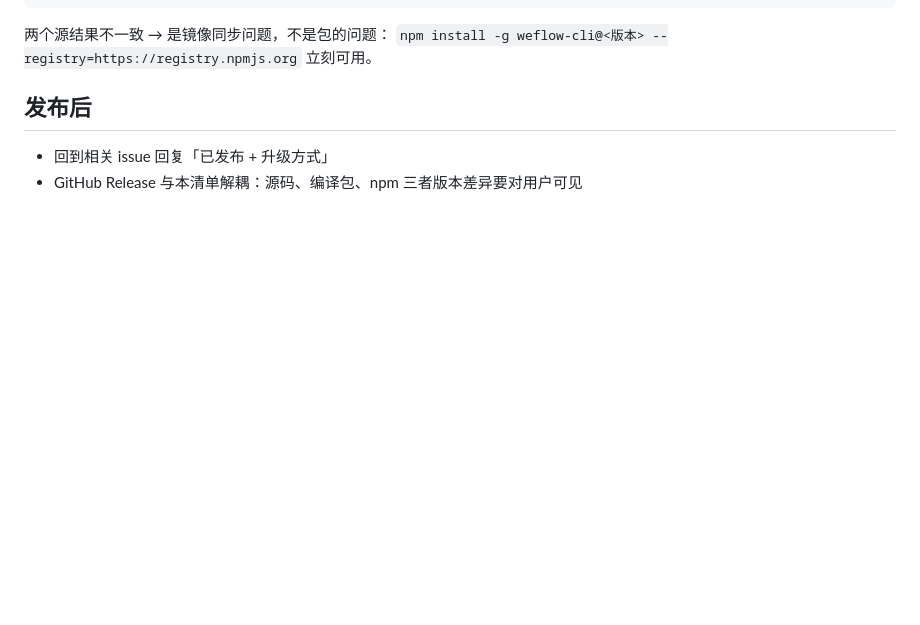
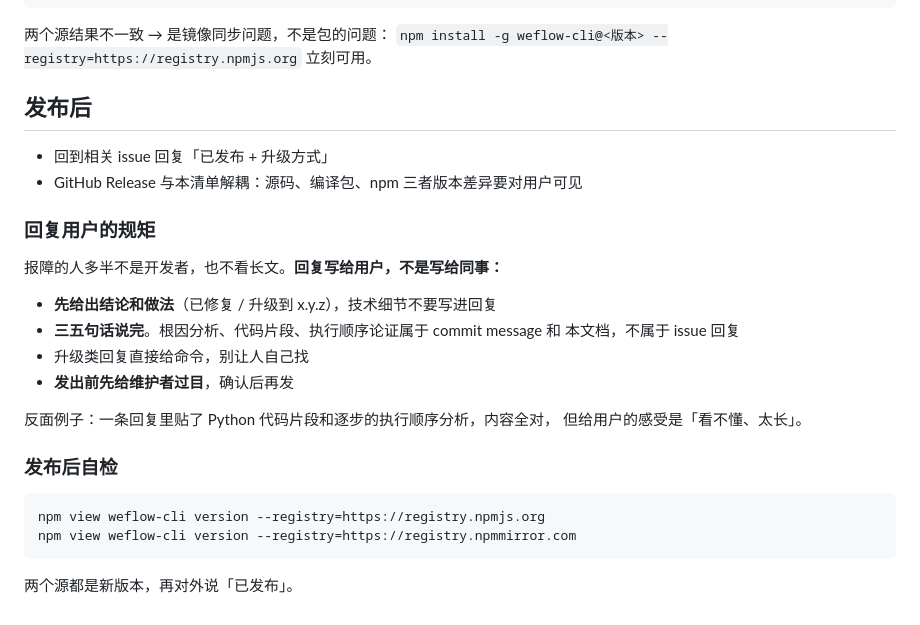
Before and after one commit to zhuobichen/weflow-cli, a Markdown page: docs/RELEASING.md, the part around the change. Rendered like a GitHub page; blank space fills up the shorter version.

Commit message:
docs(releasing): 补充回复用户的规矩
报障的人多半不是开发者，也不看长文。把这条写进发布清单：

- 先给结论和做法，技术细节不进回复
- 三五句话说完；根因分析属于 commit message 与本文档
- 升级类回复直接给命令
- 发出前先给维护者过目

另加发布后自检：两个源（官方 + 国内镜像）都查到新版本，再对外说已发布。

Co-Authored-By: Claude Code <noreply@anthropic.com>

````diff
--- a/docs/RELEASING.md
+++ b/docs/RELEASING.md
@@ -122,3 +122,25 @@ npm view weflow-cli version --registry=https://registry.npmjs.org  # 用官方
 
 - 回到相关 issue 回复「已发布 + 升级方式」
 - GitHub Release 与本清单解耦：源码、编译包、npm 三者版本差异要对用户可见
+
+### 回复用户的规矩
+
+报障的人多半不是开发者，也不看长文。**回复写给用户，不是写给同事：**
+
+- **先给出结论和做法**（已修复 / 升级到 x.y.z），技术细节不要写进回复
+- **三五句话说完**。根因分析、代码片段、执行顺序论证属于 commit message 和
+  本文档，不属于 issue 回复
+- 升级类回复直接给命令，别让人自己找
+- **发出前先给维护者过目**，确认后再发
+
+反面例子：一条回复里贴了 Python 代码片段和逐步的执行顺序分析，内容全对，
+但给用户的感受是「看不懂、太长」。
+
+### 发布后自检
+
+```powershell
+npm view weflow-cli version --registry=https://registry.npmjs.org
+npm view weflow-cli version --registry=https://registry.npmmirror.com
+```
+
+两个源都是新版本，再对外说「已发布」。
````
